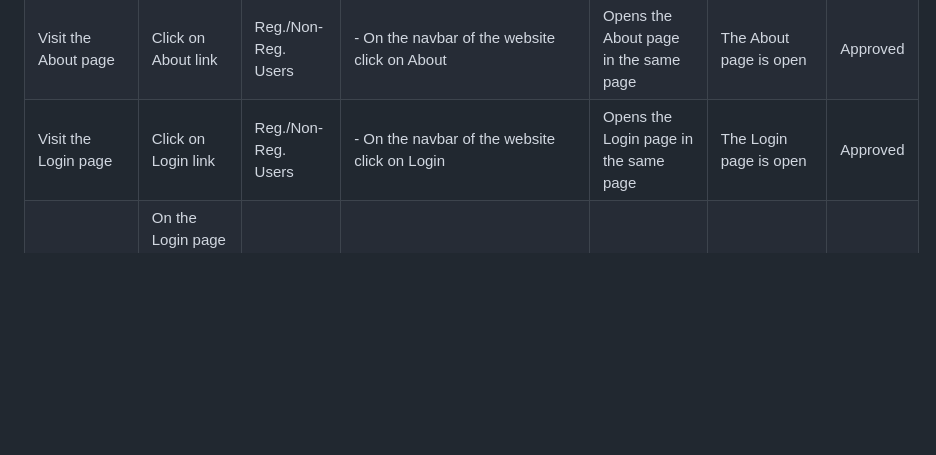
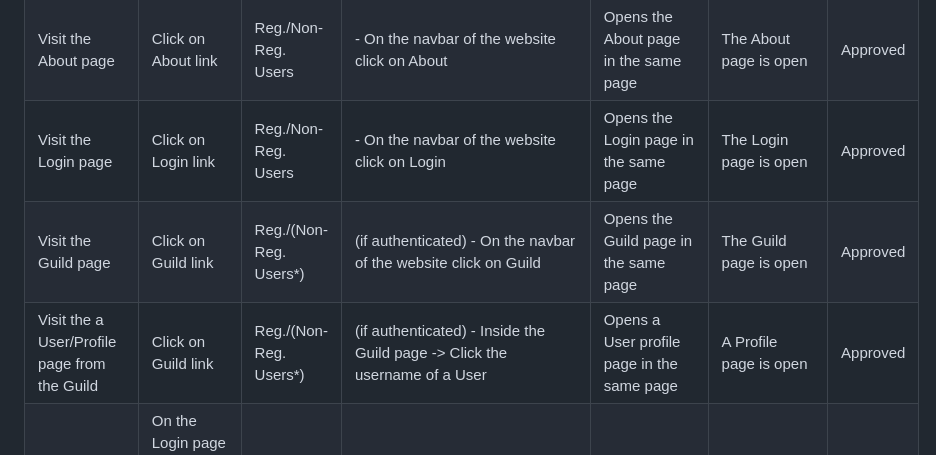
Before and after one commit to TiagoMA90/digital-nomads, a Markdown page: TESTING.md, the part around the change. Drawn GitHub-style; blank space fills up the shorter version.

```diff
--- a/TESTING.md
+++ b/TESTING.md
@@ -38,6 +38,8 @@ Manual testing has been performed by exploiting test case scenarios.
 | Visit the Home page | Click on Home link | Reg./Non-Reg. Users | - On the navbar of the webite click on Home | Opens the Homepage in the same page | The Home page is open | Approved |
 | Visit the About page | Click on About link | Reg./Non-Reg. Users | - On the navbar of the website click on About | Opens the About page in the same page | The About page is open | Approved
 | Visit the Login page | Click on Login link | Reg./Non-Reg. Users | - On the navbar of the website click on Login | Opens the Login page in the same page | The Login page is open | Approved
+| Visit the Guild page | Click on Guild link | Reg./(Non-Reg. Users*) | (if authenticated) - On the navbar of the website click on Guild | Opens the Guild page in the same page | The Guild page is open | Approved
+| Visit the a User/Profile page from the Guild | Click on Guild link | Reg./(Non-Reg. Users*) | (if authenticated) - Inside the Guild page -> Click the username of a User | Opens a User profile page in the same page | A Profile page is open | Approved
 | Log into a User account | On the Login page input the Login credentials and hit Login | Registered Users | - Input the login credentials(Username/Password) -> Click Login | Logs the User | The User is logged in | Approved
 | Log out from a User account | Click on Logout link | Registered Users | (if authenticated) - On the navbar of the website click on Logout | Logs the User out | The User is logged out | Approved
 | Visit the Register page | Click on Register link | Reg./Non-Reg. Users | - On the navbar of the website click on Register | Opens the Register page in the same page | The Register page is open | Approved
```
Also changed, not shown: README.md (+2 -2 lines), media/readme_img/footerpanel.png, media/readme_img/headernavpanel.png.
